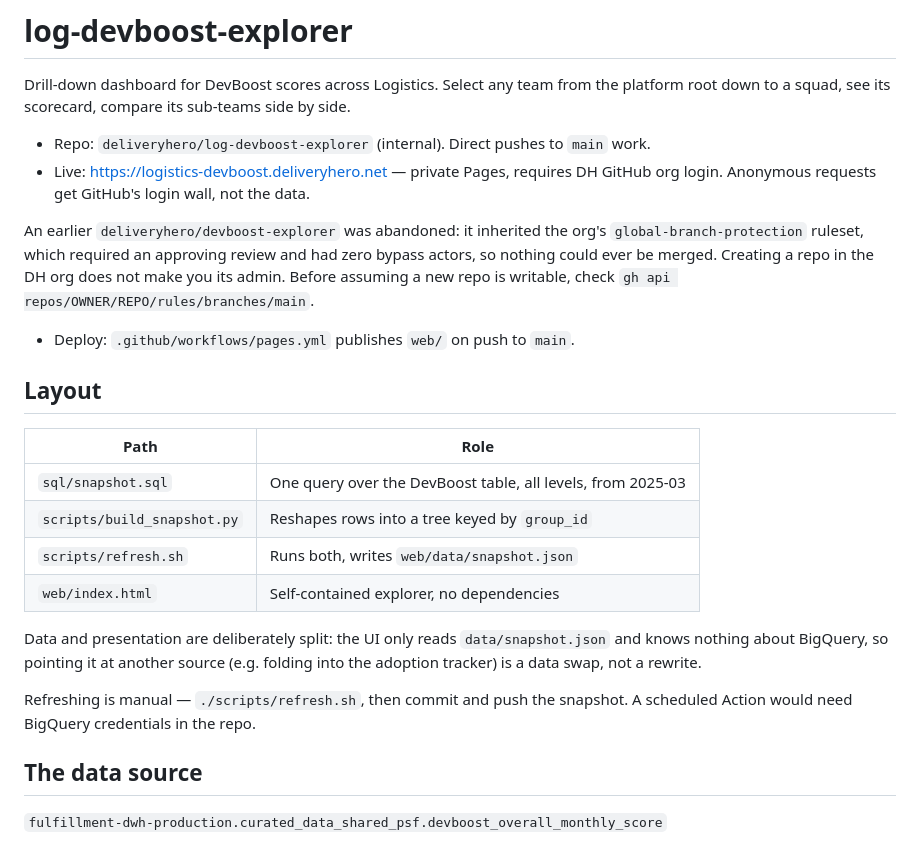
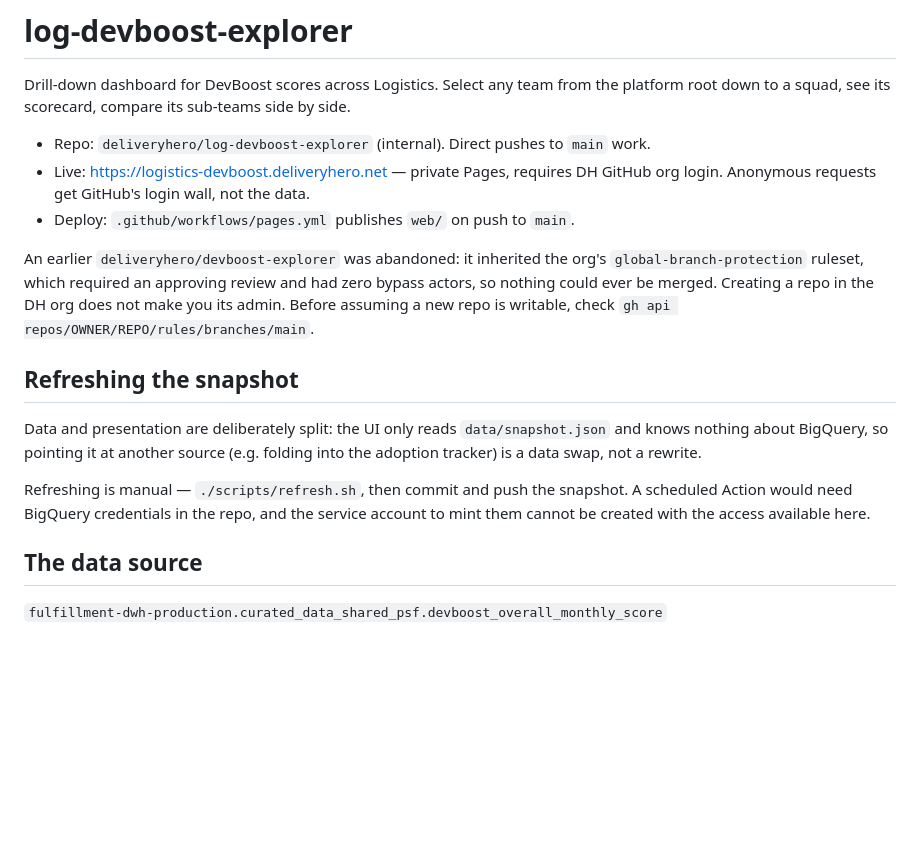
Before and after one commit to PradnyaDh/DPS-Devboost, a Markdown page: CLAUDE.md, the part around the change. Rendered like a GitHub page; blank space fills up the shorter version.

Commit message:
Tidy the intro and trim the file-layout table
The Deploy bullet had drifted below the abandoned-repo note, away from the
list it belongs to. Drop the four-row file-layout table: a twelve-file repo
makes it derivable from ls, and it was the section's only actual layout - so
name the section for what it now covers, the data/presentation split and
refreshing. Also record that the service account a scheduled Action would
need cannot be created with the access available here.

```diff
--- a/CLAUDE.md
+++ b/CLAUDE.md
@@ -6,29 +6,23 @@ platform root down to a squad, see its scorecard, compare its sub-teams side by
 - Repo: `deliveryhero/log-devboost-explorer` (internal). Direct pushes to `main` work.
 - Live: https://logistics-devboost.deliveryhero.net — private Pages, requires DH GitHub
   org login. Anonymous requests get GitHub's login wall, not the data.
+- Deploy: `.github/workflows/pages.yml` publishes `web/` on push to `main`.
 
 An earlier `deliveryhero/devboost-explorer` was abandoned: it inherited the org's
 `global-branch-protection` ruleset, which required an approving review and had zero
 bypass actors, so nothing could ever be merged. Creating a repo in the DH org does not
 make you its admin. Before assuming a new repo is writable, check
 `gh api repos/OWNER/REPO/rules/branches/main`.
-- Deploy: `.github/workflows/pages.yml` publishes `web/` on push to `main`.
 
-## Layout
-
-| Path | Role |
-|---|---|
-| `sql/snapshot.sql` | One query over the DevBoost table, all levels, from 2025-03 |
-| `scripts/build_snapshot.py` | Reshapes rows into a tree keyed by `group_id` |
-| `scripts/refresh.sh` | Runs both, writes `web/data/snapshot.json` |
-| `web/index.html` | Self-contained explorer, no dependencies |
+## Refreshing the snapshot
 
 Data and presentation are deliberately split: the UI only reads `data/snapshot.json`
 and knows nothing about BigQuery, so pointing it at another source (e.g. folding into
 the adoption tracker) is a data swap, not a rewrite.
 
 Refreshing is manual — `./scripts/refresh.sh`, then commit and push the snapshot.
-A scheduled Action would need BigQuery credentials in the repo.
+A scheduled Action would need BigQuery credentials in the repo, and the service
+account to mint them cannot be created with the access available here.
 
 ## The data source
 
```
